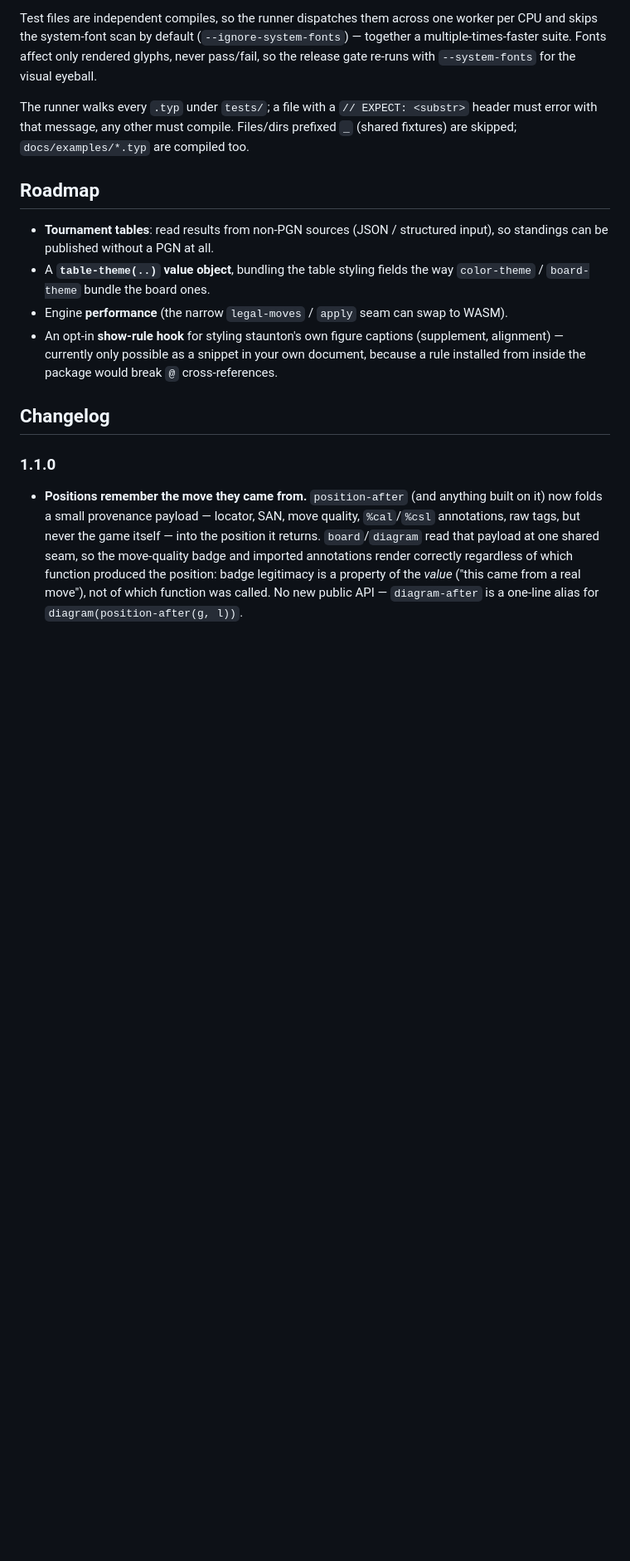
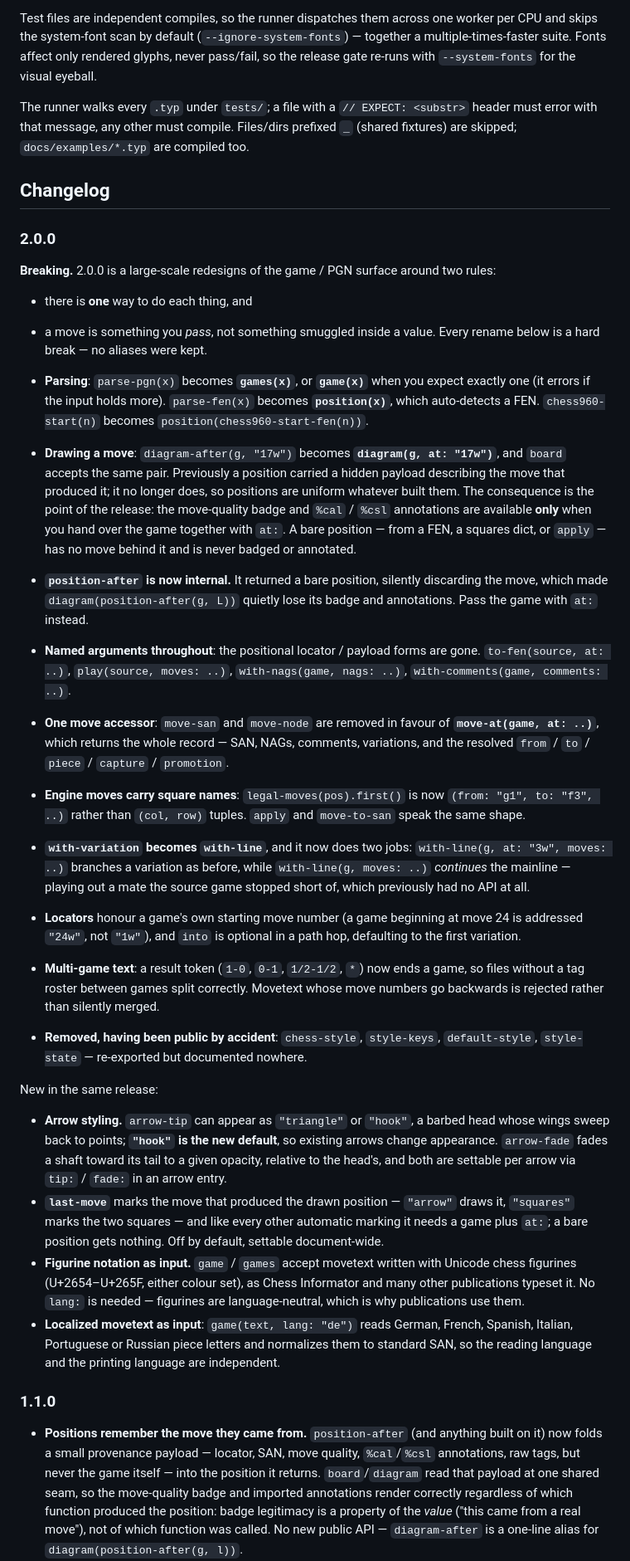
Before and after one commit to ndg6/staunton, a Markdown page: README.md, the part around one of its changes. Shown at 83% size. Drawn GitHub-style; blank space fills up the shorter version.

Commit message:
docs(readme): 2.0.0 changelog, and bring the other sections up to date
The changelog's top section is by convention the version in development, but it
still read 1.1.0. Adds `### 2.0.0`, written from the 33-commit range rather than
from memory, in the shape `### 1.0.0` established: a Breaking lead, then bullets
carrying their migrations inline.

Covers all nine breaking commits -- parse-pgn/parse-fen/chess960-start removed,
diagram-after -> diagram(g, at:), position-after made internal, positional
locator/payload forms replaced by named arguments, move-san/move-node collapsed
into move-at, engine moves carrying square names instead of (col,row) tuples,
with-variation -> with-line (which now also continues the mainline), locators
honouring a game's own starting move number, and the four symbols that were
public by accident. Then the additions: arrow tip/fade, last-move marking,
figurine input, localized movetext input.

The changelog is history, but the OTHER sections must describe the state after
this branch merges, and three of them still described 1.1.0:

- Features/PGN engine now mentions figurine and localized input.
- Features/Annotations gained last-move, plus the rule that every automatic
  marking comes from the game you pass -- a bare position is never marked.
- Features/Styling now describes arrows as having a barbed or triangular tip
  and an optional fade.
- "API at a glance" was missing move-at (the 2.0.0 move accessor) and
  game-result, and had no row at all for define-variant, the piece-set loaders,
  or the piece/coordinate helpers. All names checked against lib.typ's exports.
- `play` moved from "games (PGN)" to "positions": its docstring is "apply a run
  of moves to a position and return the final position", it accepts none / a FEN
  / a position dict, and it never touches a game. This now agrees with the
  manual's types chapter, which already drew the line (play is position ->
  position, with-line is game -> game).

Roadmap section removed -- a public roadmap sets expectations we would rather
not set. Its four items are kept in gitignored prompts/roadmap_ideas.md.

Version strings are deliberately untouched: the @preview/staunton:1.1.0 import
lines, the v1.1.0 tag URLs and the pinned manual download link still point at
artifacts that exist, and RELEASING.md owns bumping them at release time.

Co-Authored-By: Claude Opus 5 <noreply@anthropic.com>

```diff
--- a/README.md
+++ b/README.md
@@ -230,23 +236,77 @@ The runner walks every `.typ` under `tests/`; a file with a `// EXPECT: <substr>
 header must error with that message, any other must compile. Files/dirs prefixed
 `_` (shared fixtures) are skipped; `docs/examples/*.typ` are compiled too.
 
-## Roadmap
-
-- **Tournament tables**: read results from non-PGN sources (JSON / structured
-  input), so standings can be published without a PGN at all.
-- A **`table-theme(..)` value object**, bundling the table styling fields the way
-  `color-theme` / `board-theme` bundle the board ones.
-- Engine **performance** (the narrow `legal-moves` / `apply` seam can swap to WASM).
-- An opt-in **show-rule hook** for styling staunton's own figure captions
-  (supplement, alignment) — currently only possible as a snippet in your own
-  document, because a rule installed from inside the package would break
-  `@` cross-references.
-
 ## Changelog
 
 <!-- RELEASE NOTE (not user-facing): the top changelog section is the version
      currently in development. Keep its heading version-only (e.g. "### 0.3.0") —
      never add "(unreleased)" or similar to user-visible text. -->
+
+### 2.0.0
+
+**Breaking.** 2.0.0 is a large-scale redesigns of the game / PGN surface around
+two rules:
+- there is **one** way to do each thing, and
+- a move is something you *pass*, not something smuggled inside a value. Every rename
+  below is a hard break — no aliases were kept.
+
+- **Parsing**: `parse-pgn(x)` becomes **`games(x)`**, or **`game(x)`** when you
+  expect exactly one (it errors if the input holds more). `parse-fen(x)` becomes
+  **`position(x)`**, which auto-detects a FEN. `chess960-start(n)` becomes
+  `position(chess960-start-fen(n))`.
+- **Drawing a move**: `diagram-after(g, "17w")` becomes
+  **`diagram(g, at: "17w")`**, and `board` accepts the same pair. Previously a
+  position carried a hidden payload describing the move that produced it; it no
+  longer does, so positions are uniform whatever built them. The consequence is
+  the point of the release: the move-quality badge and `%cal` / `%csl`
+  annotations are available **only** when you hand over the game together with
+  `at:`. A bare position — from a FEN, a squares dict, or `apply` — has no move
+  behind it and is never badged or annotated.
+- **`position-after` is now internal.** It returned a bare position, silently
+  discarding the move, which made `diagram(position-after(g, L))` quietly lose
+  its badge and annotations. Pass the game with `at:` instead.
+- **Named arguments throughout**: the positional locator / payload forms are
+  gone. `to-fen(source, at: ..)`, `play(source, moves: ..)`,
+  `with-nags(game, nags: ..)`, `with-comments(game, comments: ..)`.
+- **One move accessor**: `move-san` and `move-node` are removed in favour of
+  **`move-at(game, at: ..)`**, which returns the whole record — SAN, NAGs,
+  comments, variations, and the resolved `from` / `to` / `piece` / `capture` /
+  `promotion`.
+- **Engine moves carry square names**: `legal-moves(pos).first()` is now
+  `(from: "g1", to: "f3", ..)` rather than `(col, row)` tuples. `apply` and
+  `move-to-san` speak the same shape.
+- **`with-variation` becomes `with-line`**, and it now does two jobs:
+  `with-line(g, at: "3w", moves: ..)` branches a variation as before, while
+  `with-line(g, moves: ..)` *continues* the mainline — playing out a mate the
+  source game stopped short of, which previously had no API at all.
+- **Locators** honour a game's own starting move number (a game beginning at
+  move 24 is addressed `"24w"`, not `"1w"`), and `into` is optional in a path
+  hop, defaulting to the first variation.
+- **Multi-game text**: a result token (`1-0`, `0-1`, `1/2-1/2`, `*`) now ends a
+  game, so files without a tag roster between games split correctly. Movetext
+  whose move numbers go backwards is rejected rather than silently merged.
+- **Removed, having been public by accident**: `chess-style`, `style-keys`,
+  `default-style`, `style-state` — re-exported but documented nowhere.
+
+New in the same release:
+
+- **Arrow styling.** `arrow-tip` can appear as `"triangle"` or `"hook"`, a barbed head
+  whose wings sweep back to points; **`"hook"` is the new default**, so existing
+  arrows change appearance. `arrow-fade` fades a shaft toward its tail to a
+  given opacity, relative to the head's, and both are settable per arrow via
+  `tip:` / `fade:` in an arrow entry.
+- **`last-move`** marks the move that produced the drawn position — `"arrow"`
+  draws it, `"squares"` marks the two squares — and like every other automatic
+  marking it needs a game plus `at:`; a bare position gets nothing. Off by
+  default, settable document-wide.
+- **Figurine notation as input.** `game` / `games` accept movetext written with
+  Unicode chess figurines (U+2654–U+265F, either colour set), as Chess Informator
+  and many other publications typeset it. No `lang:` is needed — figurines are
+  language-neutral, which is why publications use them.
+- **Localized movetext as input**: `game(text, lang: "de")` reads German, French,
+  Spanish, Italian, Portuguese or Russian piece letters and normalizes them to
+  standard SAN, so the reading language and the printing language are
+  independent.
 
 ### 1.1.0
 
```
Also changed, not shown: other parts of README.md (+19 -13 lines).
